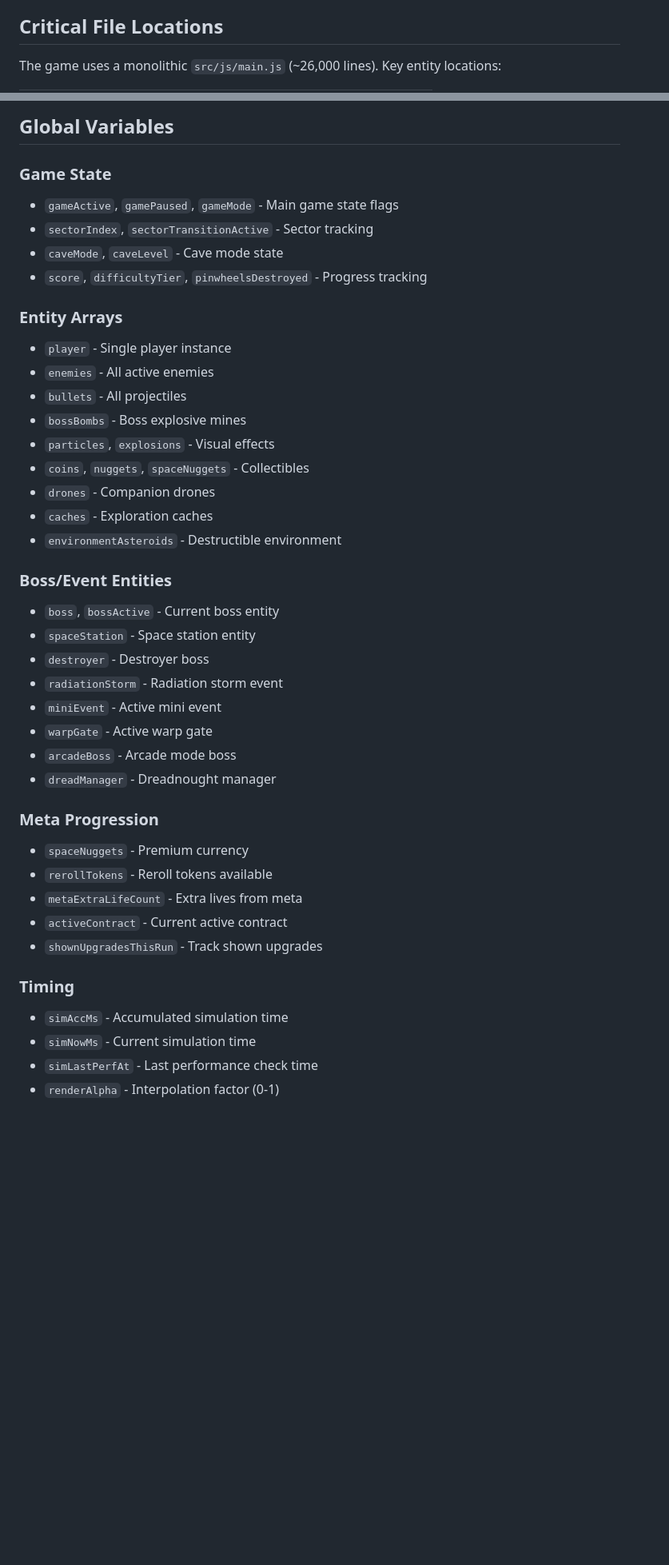
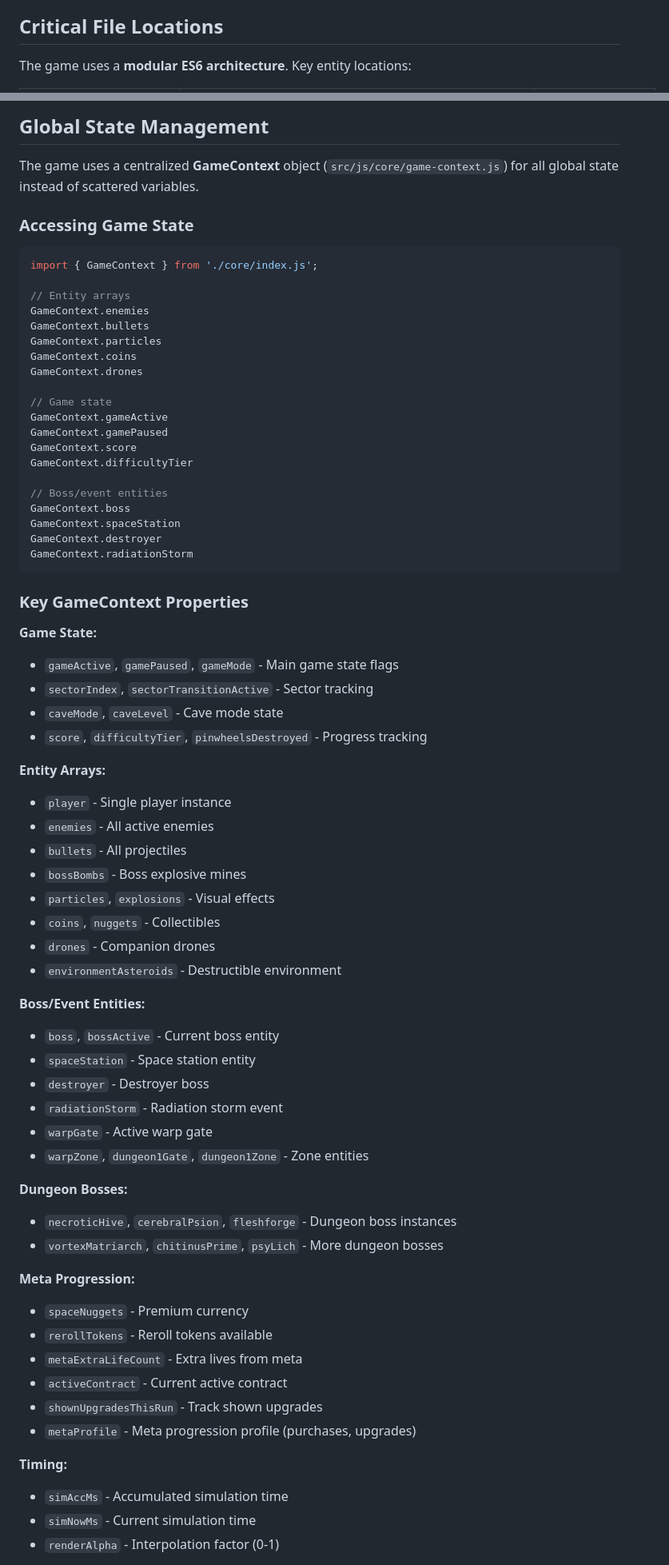
Before and after one commit to BurgersJackson/Spacebros1, a Markdown page: CLAUDE.md, 2 parts joined by grey strips. Shown at 80% size. Drawn GitHub-style; blank space fills up the shorter version.

````diff
--- a/CLAUDE.md
+++ b/CLAUDE.md
@@ -391,5 +452,5 @@ To create additional project-specific skills:
 
 ## Critical File Locations
 
-The game uses a monolithic `src/js/main.js` (~26,000 lines). Key entity locations:
+The game uses a **modular ES6 architecture**. Key entity locations:
 
@@ -422,42 +498,71 @@ The game uses a monolithic `src/js/main.js` (~26,000 lines). Key entity location
 
-## Global Variables
+## Global State Management
 
-### Game State
+The game uses a centralized **GameContext** object (`src/js/core/game-context.js`) for all global state instead of scattered variables.
+
+### Accessing Game State
+```javascript
+import { GameContext } from './core/index.js';
+
+// Entity arrays
+GameContext.enemies
+GameContext.bullets
+GameContext.particles
+GameContext.coins
+GameContext.drones
+
+// Game state
+GameContext.gameActive
+GameContext.gamePaused
+GameContext.score
+GameContext.difficultyTier
+
+// Boss/event entities
+GameContext.boss
+GameContext.spaceStation
+GameContext.destroyer
+GameContext.radiationStorm
+```
+
+### Key GameContext Properties
+
+**Game State:**
 - `gameActive`, `gamePaused`, `gameMode` - Main game state flags
 - `sectorIndex`, `sectorTransitionActive` - Sector tracking
 - `caveMode`, `caveLevel` - Cave mode state
 - `score`, `difficultyTier`, `pinwheelsDestroyed` - Progress tracking
 
-### Entity Arrays
+**Entity Arrays:**
 - `player` - Single player instance
 - `enemies` - All active enemies
 - `bullets` - All projectiles
 - `bossBombs` - Boss explosive mines
 - `particles`, `explosions` - Visual effects
-- `coins`, `nuggets`, `spaceNuggets` - Collectibles
+- `coins`, `nuggets` - Collectibles
 - `drones` - Companion drones
-- `caches` - Exploration caches
 - `environmentAsteroids` - Destructible environment
 
-### Boss/Event Entities
+**Boss/Event Entities:**
 - `boss`, `bossActive` - Current boss entity
 - `spaceStation` - Space station entity
 - `destroyer` - Destroyer boss
 - `radiationStorm` - Radiation storm event
-- `miniEvent` - Active mini event
 - `warpGate` - Active warp gate
-- `arcadeBoss` - Arcade mode boss
-- `dreadManager` - Dreadnought manager
+- `warpZone`, `dungeon1Gate`, `dungeon1Zone` - Zone entities
 
-### Meta Progression
+**Dungeon Bosses:**
+- `necroticHive`, `cerebralPsion`, `fleshforge` - Dungeon boss instances
+- `vortexMatriarch`, `chitinusPrime`, `psyLich` - More dungeon bosses
+
+**Meta Progression:**
 - `spaceNuggets` - Premium currency
 - `rerollTokens` - Reroll tokens available
 - `metaExtraLifeCount` - Extra lives from meta
 - `activeContract` - Current active contract
 - `shownUpgradesThisRun` - Track shown upgrades
+- `metaProfile` - Meta progression profile (purchases, upgrades)
 
-### Timing
+**Timing:**
 - `simAccMs` - Accumulated simulation time
 - `simNowMs` - Current simulation time
-- `simLastPerfAt` - Last performance check time
 - `renderAlpha` - Interpolation factor (0-1)
````
Also changed, not shown: other parts of CLAUDE.md (+132 -46 lines).
